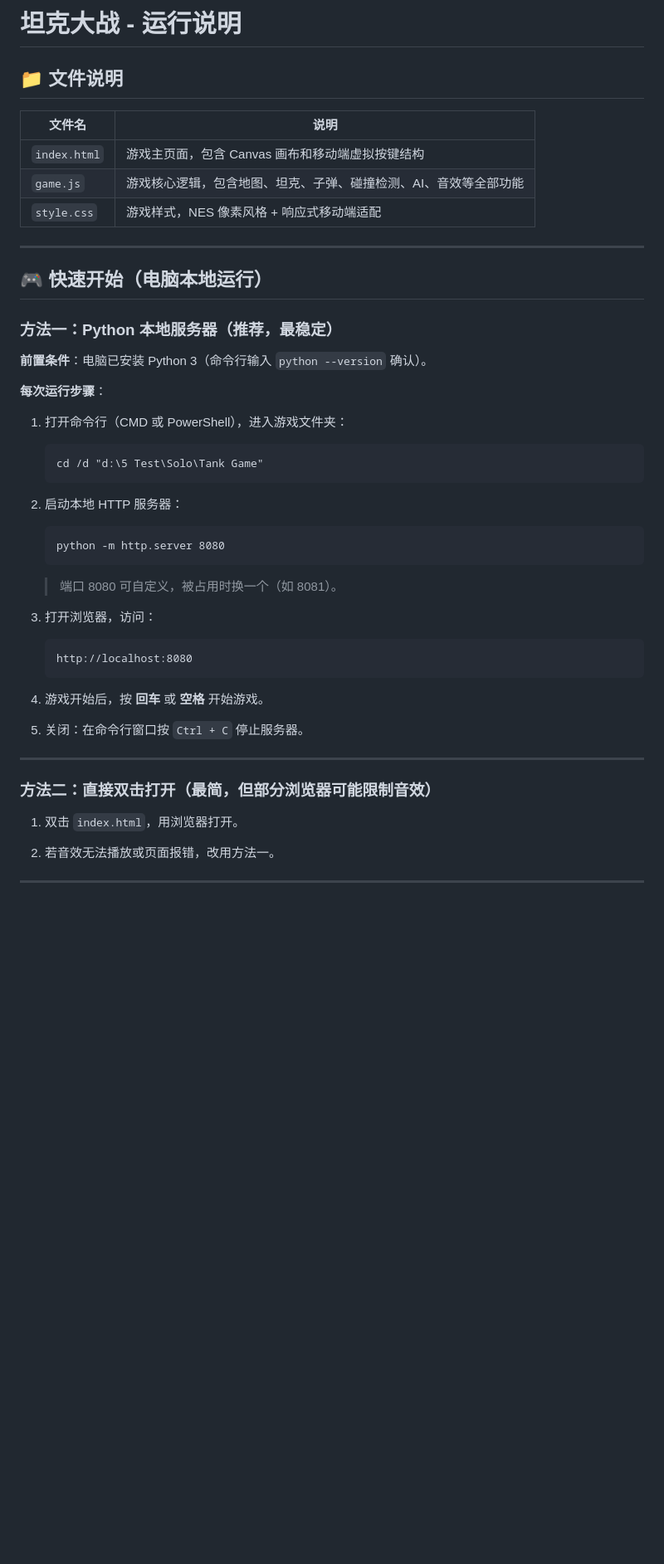
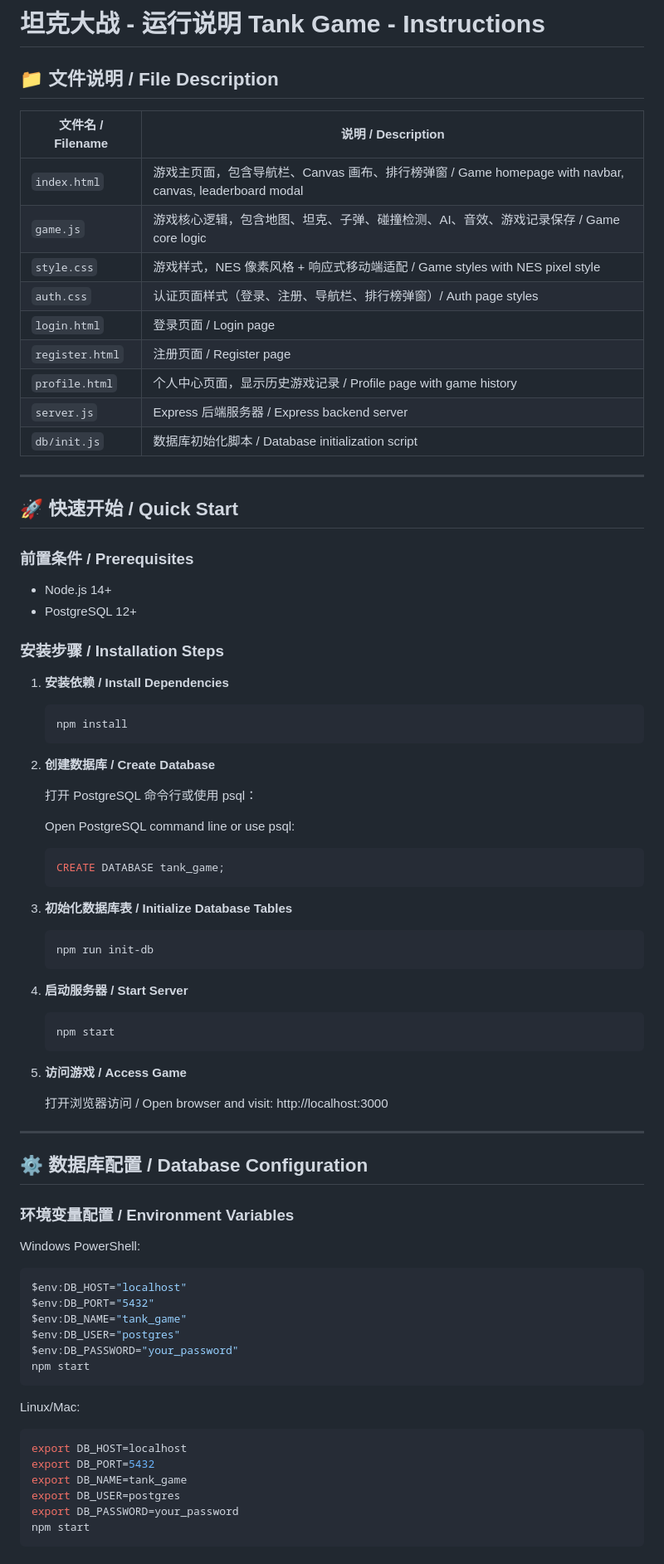
Before and after one commit to cht2006ky/Tank-Game, a Markdown page: 运行说明.md, the part around one of its changes. Shown at 83% size. GitHub-like rendering; blank space fills up the shorter version.

````diff
--- a/运行说明.md
+++ b/运行说明.md
@@ -1,47 +1,81 @@
-# 坦克大战 - 运行说明
+# 坦克大战 - 运行说明 Tank Game - Instructions
 
-## 📁 文件说明
+## 📁 文件说明 / File Description
 
-| 文件名 | 说明 |
-|--------|------|
-| `index.html` | 游戏主页面，包含 Canvas 画布和移动端虚拟按键结构 |
-| `game.js` | 游戏核心逻辑，包含地图、坦克、子弹、碰撞检测、AI、音效等全部功能 |
-| `style.css` | 游戏样式，NES 像素风格 + 响应式移动端适配 |
+| 文件名 / Filename | 说明 / Description |
+|-------------------|---------------------|
+| `index.html` | 游戏主页面，包含导航栏、Canvas 画布、排行榜弹窗 / Game homepage with navbar, canvas, leaderboard modal |
+| `game.js` | 游戏核心逻辑，包含地图、坦克、子弹、碰撞检测、AI、音效、游戏记录保存 / Game core logic |
+| `style.css` | 游戏样式，NES 像素风格 + 响应式移动端适配 / Game styles with NES pixel style |
+| `auth.css` | 认证页面样式（登录、注册、导航栏、排行榜弹窗）/ Auth page styles |
+| `login.html` | 登录页面 / Login page |
+| `register.html` | 注册页面 / Register page |
+| `profile.html` | 个人中心页面，显示历史游戏记录 / Profile page with game history |
+| `server.js` | Express 后端服务器 / Express backend server |
+| `db/init.js` | 数据库初始化脚本 / Database initialization script |
 
 ---
 
-## 🎮 快速开始（电脑本地运行）
+## 🚀 快速开始 / Quick Start
 
-### 方法一：Python 本地服务器（推荐，最稳定）
+### 前置条件 / Prerequisites
 
-**前置条件**：电脑已安装 Python 3（命令行输入 `python --version` 确认）。
+- Node.js 14+
+- PostgreSQL 12+
 
-**每次运行步骤**：
+### 安装步骤 / Installation Steps
 
-1. 打开命令行（CMD 或 PowerShell），进入游戏文件夹：
-   ```bat
-   cd /d "d:\5 Test\Solo\Tank Game"
+1. **安装依赖 / Install Dependencies**
+   ```bash
+   npm install
    ```
 
-2. 启动本地 HTTP 服务器：
-   ```bat
-   python -m http.server 8080
-   ```
-   > 端口 8080 可自定义，被占用时换一个（如 8081）。
+2. **创建数据库 / Create Database**
 
-3. 打开浏览器，访问：
-   ```
-   http://localhost:8080
+   打开 PostgreSQL 命令行或使用 psql：
+
+   Open PostgreSQL command line or use psql:
+   ```sql
+   CREATE DATABASE tank_game;
    ```
 
-4. 游戏开始后，按 **回车** 或 **空格** 开始游戏。
+3. **初始化数据库表 / Initialize Database Tables**
+   ```bash
+   npm run init-db
+   ```
 
-5. 关闭：在命令行窗口按 `Ctrl + C` 停止服务器。
+4. **启动服务器 / Start Server**
+   ```bash
+   npm start
+   ```
+
+5. **访问游戏 / Access Game**
+
+   打开浏览器访问 / Open browser and visit: http://localhost:3000
 
 ---
 
-### 方法二：直接双击打开（最简，但部分浏览器可能限制音效）
+## ⚙️ 数据库配置 / Database Configuration
 
-1. 双击 `index.html`，用浏览器打开。
+### 环境变量配置 / Environment Variables
 
-2. 若音效无法播放或页面报错，改用方法一。
+Windows PowerShell:
+```powershell
+$env:DB_HOST="localhost"
+$env:DB_PORT="5432"
+$env:DB_NAME="tank_game"
+$env:DB_USER="postgres"
+$env:DB_PASSWORD="your_password"
+npm start
+```
+
+Linux/Mac:
+```bash
+export DB_HOST=localhost
+export DB_PORT=5432
+export DB_NAME=tank_game
+export DB_USER=postgres
+export DB_PASSWORD=your_password
+npm start
+```
+
````
Also changed, not shown: other parts of 运行说明.md (+107 -59 lines), README.md (added, +130 -0 lines).
